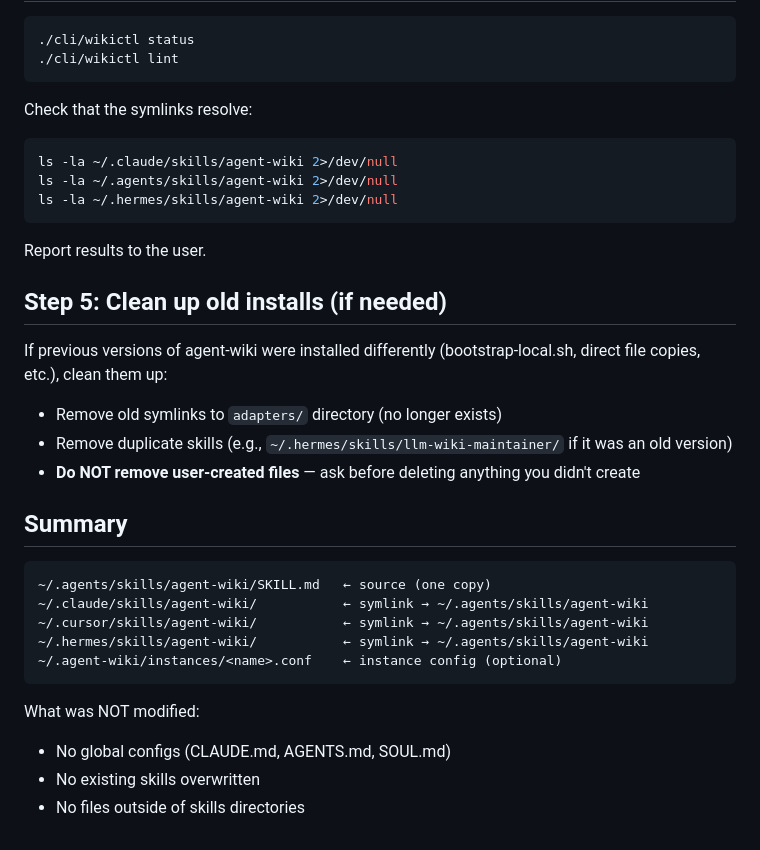
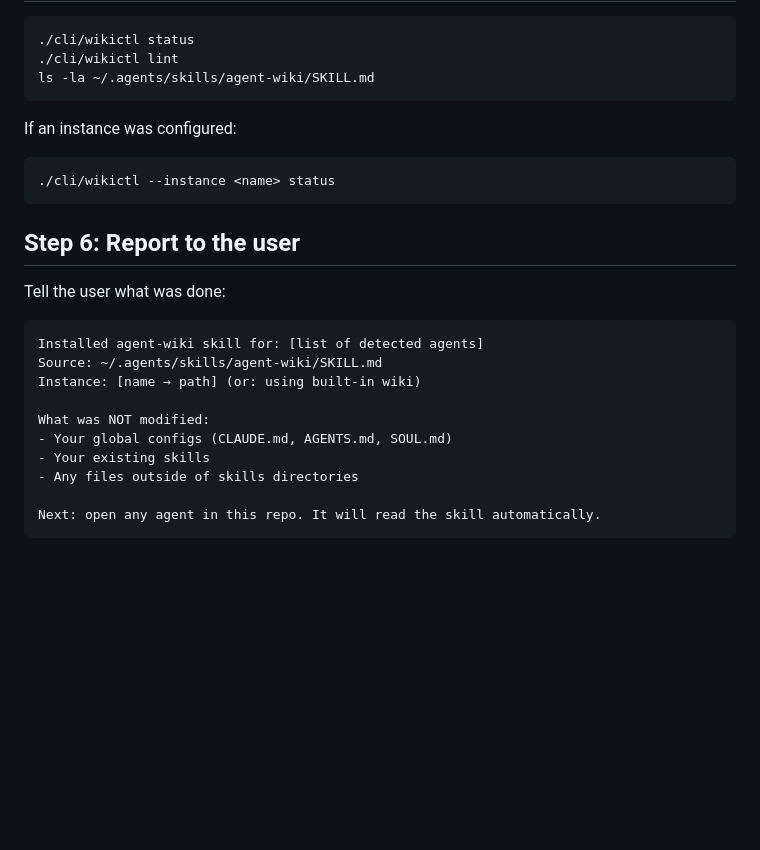
Before and after one commit to originlabs-app/agent-wiki, a Markdown page: INSTALL.md, the part around one of its changes. Rendered like a GitHub page; blank space fills up the shorter version.

````diff
--- a/INSTALL.md
+++ b/INSTALL.md
@@ -78,36 +85,27 @@ If the user doesn't have an existing vault, skip this. The wiki in the repo work
 ```bash
 ./cli/wikictl status
 ./cli/wikictl lint
+ls -la ~/.agents/skills/agent-wiki/SKILL.md
 ```
 
-Check that the symlinks resolve:
+If an instance was configured:
 ```bash
-ls -la ~/.claude/skills/agent-wiki 2>/dev/null
-ls -la ~/.agents/skills/agent-wiki 2>/dev/null
-ls -la ~/.hermes/skills/agent-wiki 2>/dev/null
+./cli/wikictl --instance <name> status
 ```
 
-Report results to the user.
+## Step 6: Report to the user
 
-## Step 5: Clean up old installs (if needed)
-
-If previous versions of agent-wiki were installed differently (bootstrap-local.sh, direct file copies, etc.), clean them up:
-
-- Remove old symlinks to `adapters/` directory (no longer exists)
-- Remove duplicate skills (e.g., `~/.hermes/skills/llm-wiki-maintainer/` if it was an old version)
-- **Do NOT remove user-created files** — ask before deleting anything you didn't create
-
-## Summary
+Tell the user what was done:
 
 ```
-~/.agents/skills/agent-wiki/SKILL.md   ← source (one copy)
-~/.claude/skills/agent-wiki/           ← symlink → ~/.agents/skills/agent-wiki
-~/.cursor/skills/agent-wiki/           ← symlink → ~/.agents/skills/agent-wiki
-~/.hermes/skills/agent-wiki/           ← symlink → ~/.agents/skills/agent-wiki
-~/.agent-wiki/instances/<name>.conf    ← instance config (optional)
-```
+Installed agent-wiki skill for: [list of detected agents]
+Source: ~/.agents/skills/agent-wiki/SKILL.md
+Instance: [name → path] (or: using built-in wiki)
 
 What was NOT modified:
-- No global configs (CLAUDE.md, AGENTS.md, SOUL.md)
-- No existing skills overwritten
-- No files outside of skills directories
+- Your global configs (CLAUDE.md, AGENTS.md, SOUL.md)
+- Your existing skills
+- Any files outside of skills directories
+
+Next: open any agent in this repo. It will read the skill automatically.
+```
````
Also changed, not shown: other parts of INSTALL.md (+53 -46 lines).
